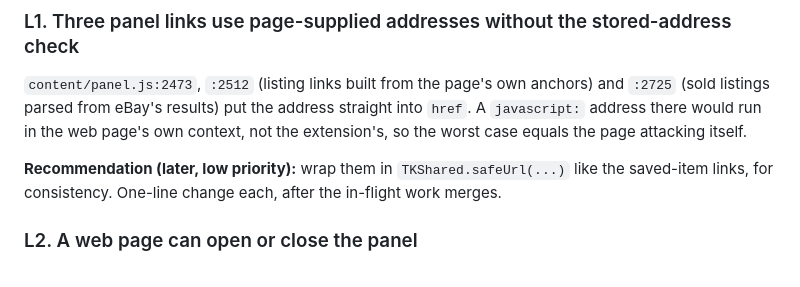
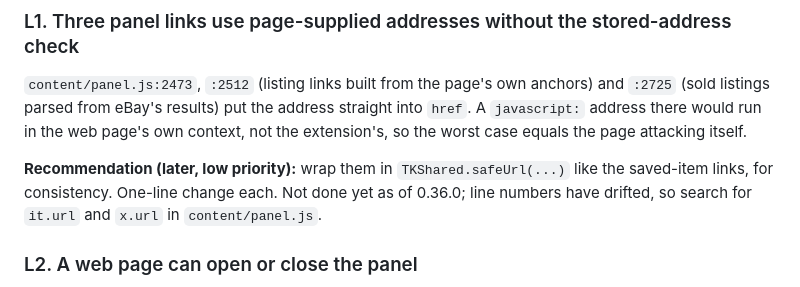
Before and after one commit to dabloonery/tirekick, a Markdown page: store/SECURITY-REVIEW.md, the part around the change. Rendered like a GitHub page.

Commit message:
Store docs: status notes match main at 0.36.0
Co-Authored-By: Claude Opus 5.5 (1M context) <noreply@anthropic.com>
Claude-Session: https://claude.ai/code/session_01VSD6LHWCFHuQqYMVHyZ8WW

```diff
--- a/store/SECURITY-REVIEW.md
+++ b/store/SECURITY-REVIEW.md
@@ -78,7 +78,8 @@ there would run in the web page's own context, not the extension's, so the worst
 attacking itself.
 
 **Recommendation (later, low priority):** wrap them in `TKShared.safeUrl(...)` like the saved-item
-links, for consistency. One-line change each, after the in-flight work merges.
+links, for consistency. One-line change each. Not done yet as of 0.36.0; line numbers have drifted, so search
+for `it.url` and `x.url` in `content/panel.js`.
 
 ### L2. A web page can open or close the panel
 
```
Also changed, not shown: store/SUBMISSION-CHECKLIST.md (+4 -3 lines).
